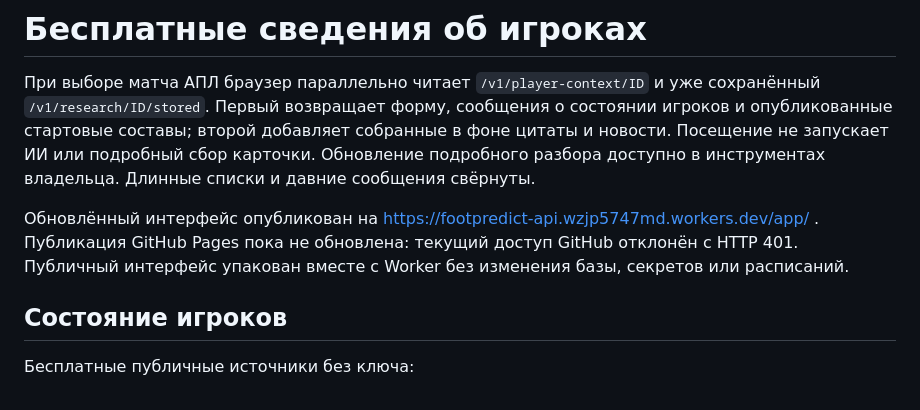
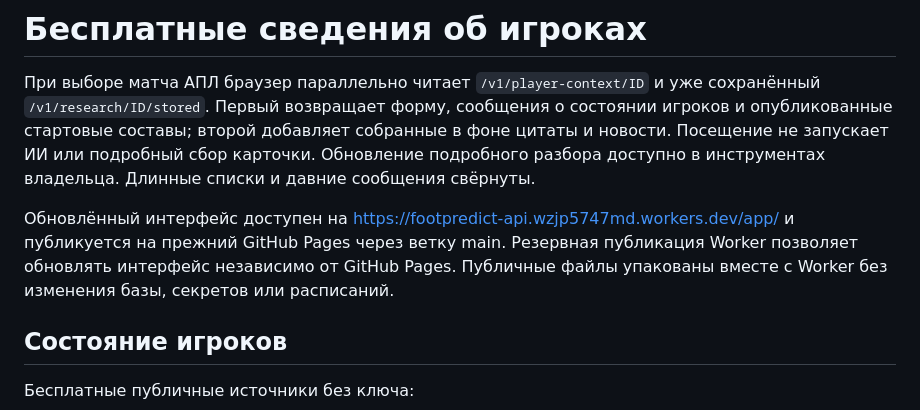
Before and after one commit to FoXsYsOfficial1909/Footpredict, a Markdown page: docs/player-context.md, the part around the change. GitHub-like rendering.

```diff
--- a/docs/player-context.md
+++ b/docs/player-context.md
@@ -2,7 +2,7 @@
 
 При выборе матча АПЛ браузер параллельно читает `/v1/player-context/ID` и уже сохранённый `/v1/research/ID/stored`. Первый возвращает форму, сообщения о состоянии игроков и опубликованные стартовые составы; второй добавляет собранные в фоне цитаты и новости. Посещение не запускает ИИ или подробный сбор карточки. Обновление подробного разбора доступно в инструментах владельца. Длинные списки и давние сообщения свёрнуты.
 
-Обновлённый интерфейс опубликован на https://footpredict-api.wzjp5747md.workers.dev/app/ . Публикация GitHub Pages пока не обновлена: текущий доступ GitHub отклонён с HTTP 401. Публичный интерфейс упакован вместе с Worker без изменения базы, секретов или расписаний.
+Обновлённый интерфейс доступен на https://footpredict-api.wzjp5747md.workers.dev/app/ и публикуется на прежний GitHub Pages через ветку main. Резервная публикация Worker позволяет обновлять интерфейс независимо от GitHub Pages. Публичные файлы упакованы вместе с Worker без изменения базы, секретов или расписаний.
 
 ## Состояние игроков
 
```
Also changed, not shown: README.md (+1 -1 lines).
